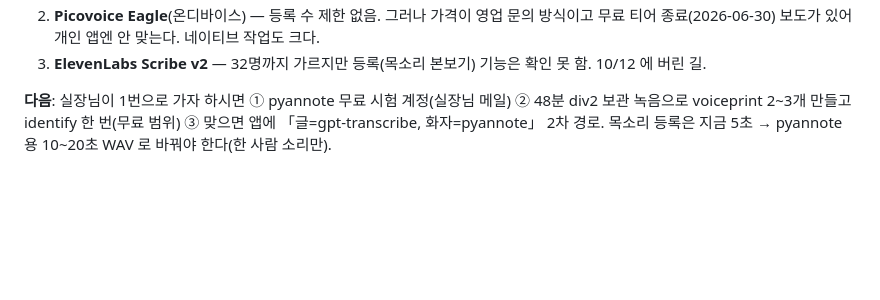
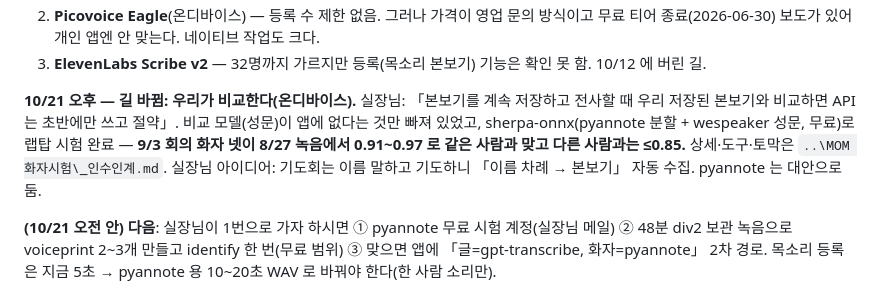
Before and after one commit to Thomas-han85/MOM, a Markdown page: _인수인계_2026-09-17.md, the part around the change. Rendered like a GitHub page; blank space fills up the shorter version.

Commit message:
인수인계 — 10/21 화자 인식은 온디바이스(sherpa-onnx)로, 교차 인식 시험 결과
Co-Authored-By: Claude Fable 5.1 <noreply@anthropic.com>

```diff
--- a/_인수인계_2026-09-17.md
+++ b/_인수인계_2026-09-17.md
@@ -217,7 +217,12 @@ OpenAI diarize 로는 안 된다: 본보기 **요청당 넷**(공식 문서 "up
    보도가 있어 개인 앱엔 안 맞는다. 네이티브 작업도 크다.
 3. **ElevenLabs Scribe v2** — 32명까지 가르지만 등록(목소리 본보기) 기능은 확인 못 함. 10/12 에 버린 길.
 
-**다음**: 실장님이 1번으로 가자 하시면 ① pyannote 무료 시험 계정(실장님 메일) ② 48분 div2 보관 녹음으로
+**10/21 오후 — 길 바뀜: 우리가 비교한다(온디바이스).** 실장님: 「본보기를 계속 저장하고 전사할 때 우리 저장된 본보기와 비교하면
+API 는 초반에만 쓰고 절약」. 비교 모델(성문)이 앱에 없다는 것만 빠져 있었고, sherpa-onnx(pyannote 분할 + wespeaker 성문, 무료)로
+랩탑 시험 완료 — **9/3 회의 화자 넷이 8/27 녹음에서 0.91~0.97 로 같은 사람과 맞고 다른 사람과는 ≤0.85.** 상세·도구·토막은
+`..\MOM 화자시험\_인수인계.md`. 실장님 아이디어: 기도회는 이름 말하고 기도하니 「이름 차례 → 본보기」 자동 수집. pyannote 는 대안으로 둠.
+
+**(10/21 오전 안) 다음**: 실장님이 1번으로 가자 하시면 ① pyannote 무료 시험 계정(실장님 메일) ② 48분 div2 보관 녹음으로
 voiceprint 2~3개 만들고 identify 한 번(무료 범위) ③ 맞으면 앱에 「글=gpt-transcribe, 화자=pyannote」 2차 경로.
 목소리 등록은 지금 5초 → pyannote 용 10~20초 WAV 로 바꿔야 한다(한 사람 소리만).
 
```
